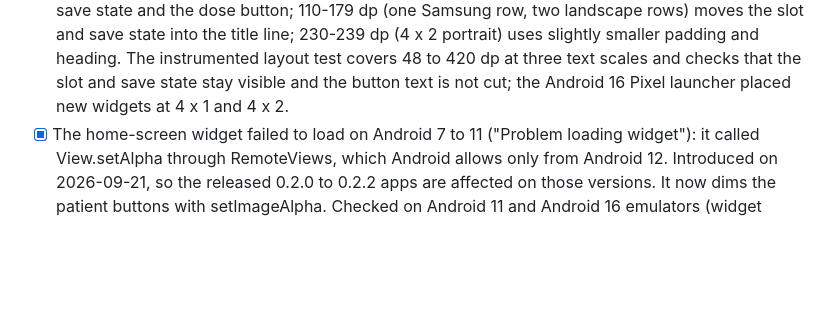
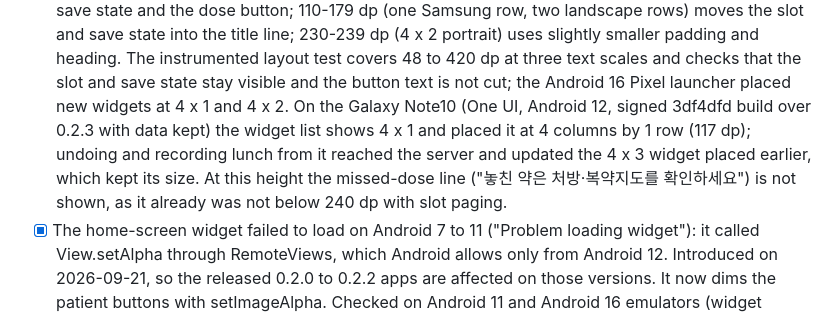
Before and after one commit to 1window2/MedBuddy, a Markdown page: docs/TODO.md, the part around the change. Rendered like a GitHub page; blank space fills up the shorter version.

Commit message:
docs: record the 4 x 1 widget check on the Galaxy Note10

```diff
--- a/docs/TODO.md
+++ b/docs/TODO.md
@@ -35,7 +35,13 @@ released under that version instead. Changes are listed in the
       The instrumented layout test covers 48 to 420 dp at three text scales
       and checks that the slot and save state stay visible and the button
       text is not cut; the Android 16 Pixel launcher placed new widgets at
-      4 x 1 and 4 x 2.
+      4 x 1 and 4 x 2. On the Galaxy Note10 (One UI, Android 12, signed
+      3df4dfd build over 0.2.3 with data kept) the widget list shows 4 x 1
+      and placed it at 4 columns by 1 row (117 dp); undoing and recording
+      lunch from it reached the server and updated the 4 x 3 widget placed
+      earlier, which kept its size. At this height the missed-dose line
+      ("놓친 약은 처방·복약지도를 확인하세요") is not shown, as it already was
+      not below 240 dp with slot paging.
 - [x] The home-screen widget failed to load on Android 7 to 11 ("Problem
       loading widget"): it called View.setAlpha through RemoteViews, which
       Android allows only from Android 12. Introduced on 2026-09-21, so the
```
